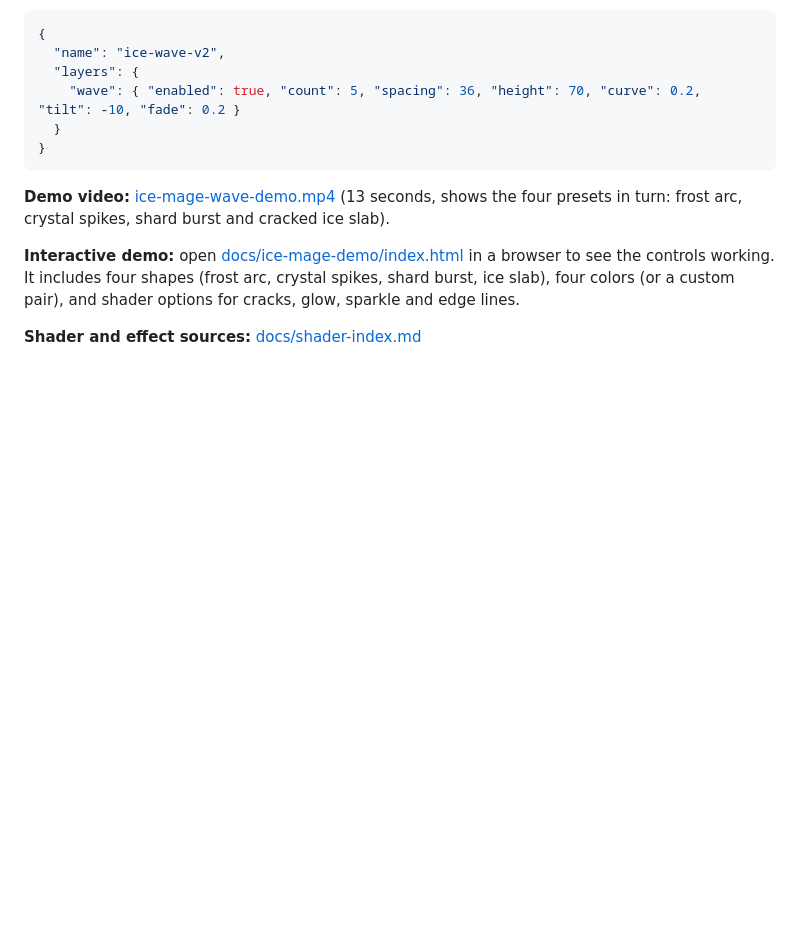
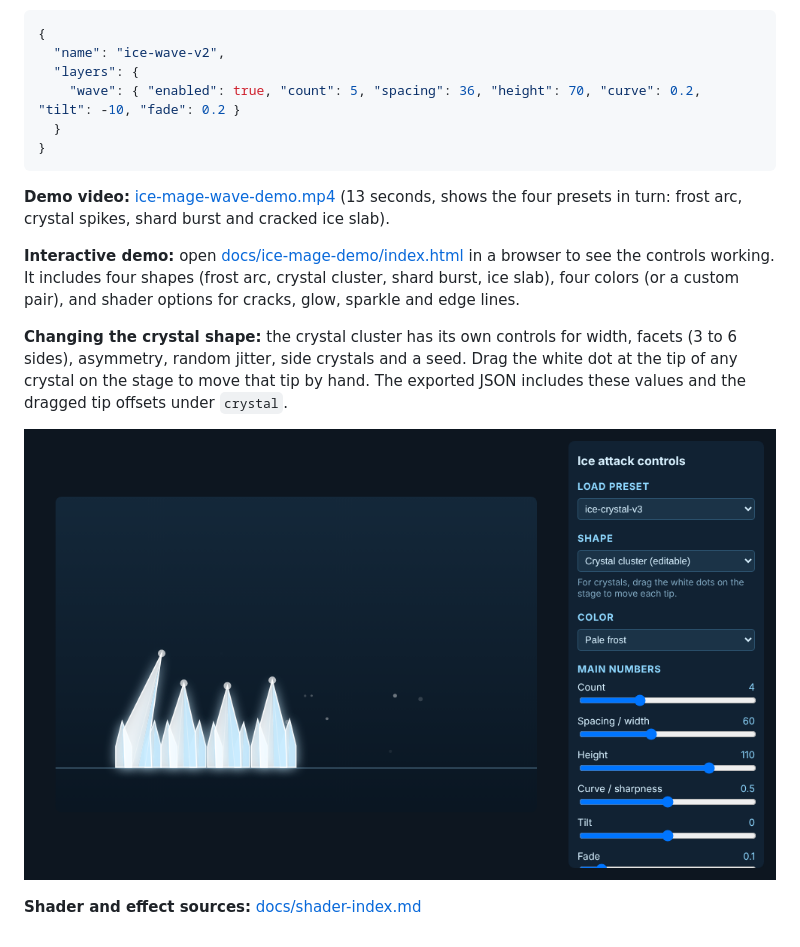
Before and after one commit to joaocalixto/godot-combat-tuning-workbench, a Markdown page: README.md, the part around the change. Rendered like a GitHub page; pictures changed too: docs/ice-mage-demo/crystal-editor.png (added); blank space fills up the shorter version.

Commit message:
Make crystal shape editable: facets, asymmetry, jitter, side crystals, drag tips
Co-Authored-By: Claude Haiku 5.5 <noreply@anthropic.com>
Claude-Session: https://claude.ai/code/session_017UFjp3BbWZNkU3tsUPBF5M

```diff
--- a/README.md
+++ b/README.md
@@ -78,6 +78,10 @@ A preset saved as JSON looks like this:
 
 **Demo video:** [ice-mage-wave-demo.mp4](docs/ice-mage-demo/ice-mage-wave-demo.mp4) (13 seconds, shows the four presets in turn: frost arc, crystal spikes, shard burst and cracked ice slab).
 
-**Interactive demo:** open [docs/ice-mage-demo/index.html](docs/ice-mage-demo/index.html) in a browser to see the controls working. It includes four shapes (frost arc, crystal spikes, shard burst, ice slab), four colors (or a custom pair), and shader options for cracks, glow, sparkle and edge lines.
+**Interactive demo:** open [docs/ice-mage-demo/index.html](docs/ice-mage-demo/index.html) in a browser to see the controls working. It includes four shapes (frost arc, crystal cluster, shard burst, ice slab), four colors (or a custom pair), and shader options for cracks, glow, sparkle and edge lines.
+
+**Changing the crystal shape:** the crystal cluster has its own controls for width, facets (3 to 6 sides), asymmetry, random jitter, side crystals and a seed. Drag the white dot at the tip of any crystal on the stage to move that tip by hand. The exported JSON includes these values and the dragged tip offsets under `crystal`.
+
+![Crystal cluster with a dragged tip](docs/ice-mage-demo/crystal-editor.png)
 
 **Shader and effect sources:** [docs/shader-index.md](docs/shader-index.md)
```
Also changed, not shown: 1 other file.
